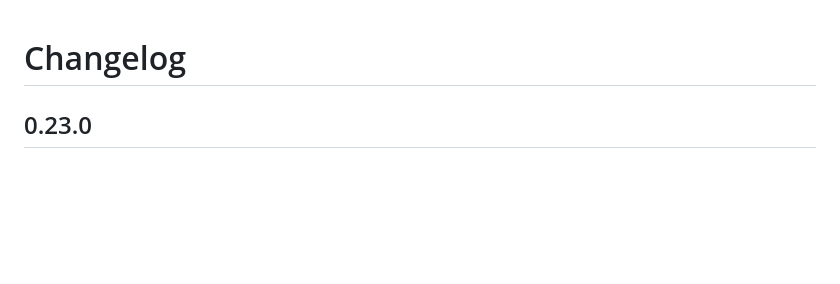
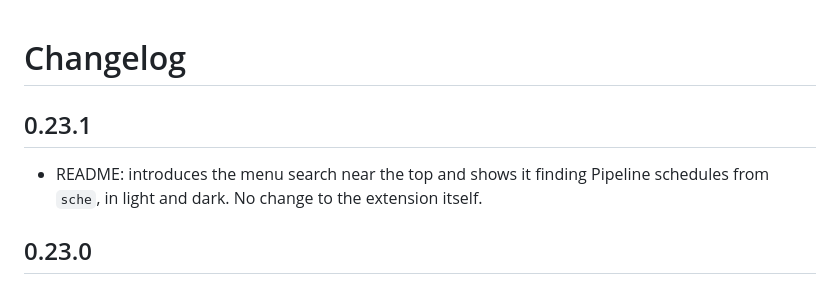
Before and after one commit to nuwanprabhath/gitlab-navigate, a Markdown page: CHANGELOG.md, the part around the change. GitHub-like rendering; blank space fills up the shorter version.

```diff
--- a/CHANGELOG.md
+++ b/CHANGELOG.md
@@ -1,4 +1,9 @@
 # Changelog
+
+## 0.23.1
+
+- README: introduces the menu search near the top and shows it finding Pipeline schedules
+  from `sche`, in light and dark. No change to the extension itself.
 
 ## 0.23.0
 
```
Also changed, not shown: README.md (+15 -1 lines), docs/menu-search-dark.png (added), docs/menu-search-light.png (added), 1 other file.
